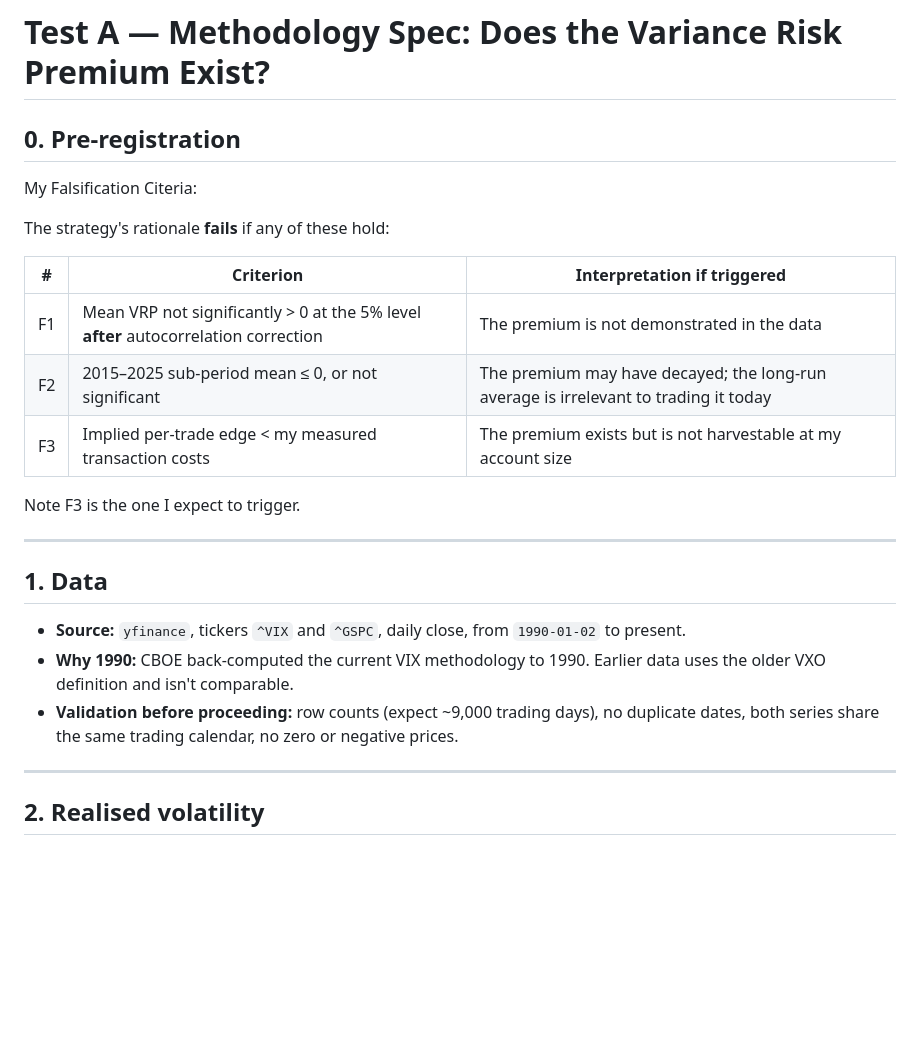
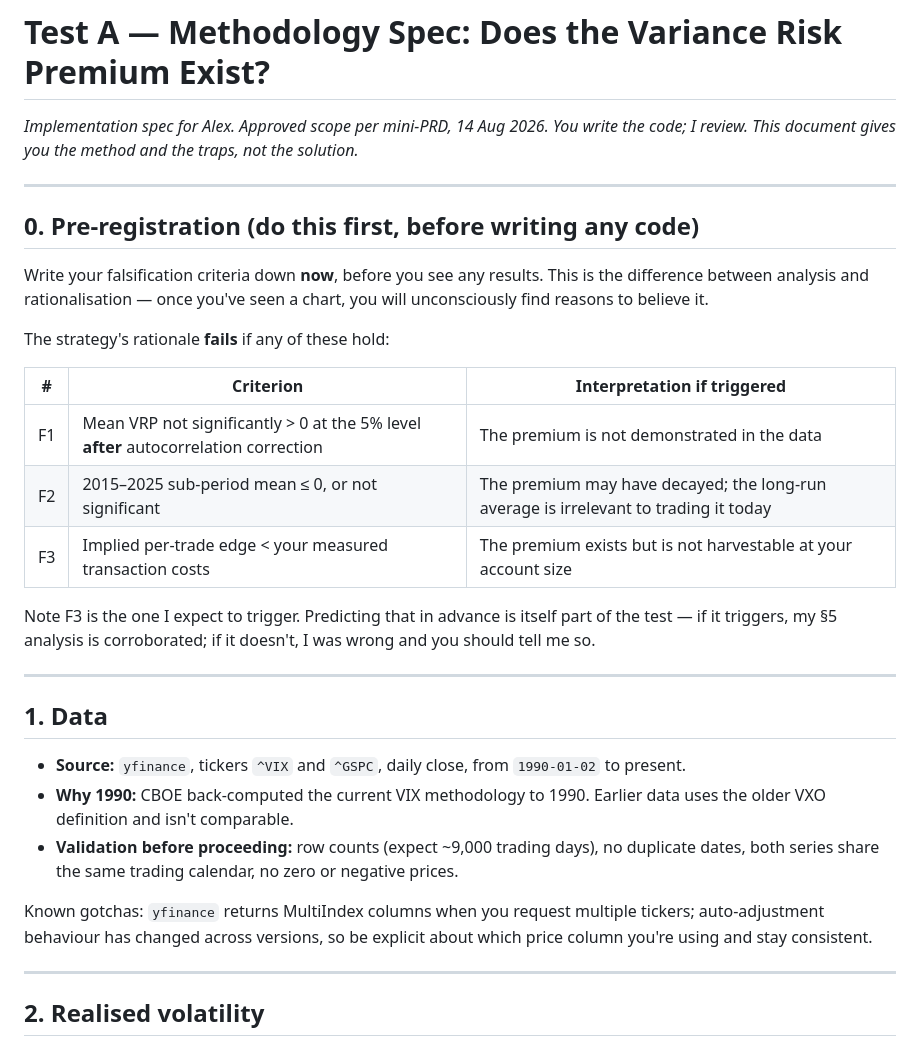
Before and after one commit to crazyalexyuan/variance_risk_premium, a Markdown page: 01_preregistration_vrp.md, the part around one of its changes. GitHub-like rendering; blank space fills up the shorter version.

```diff
--- a/01_preregistration_vrp.md
+++ b/01_preregistration_vrp.md
@@ -1,10 +1,13 @@
 # Test A — Methodology Spec: Does the Variance Risk Premium Exist?
 
+*Implementation spec for Alex. Approved scope per mini-PRD, 14 Aug 2026.*
+*You write the code; I review. This document gives you the method and the traps, not the solution.*
 
+---
 
-## 0. Pre-registration
+## 0. Pre-registration (do this first, before writing any code)
 
-My Falsification Citeria:
+Write your falsification criteria down **now**, before you see any results. This is the difference between analysis and rationalisation — once you've seen a chart, you will unconsciously find reasons to believe it.
 
 The strategy's rationale **fails** if any of these hold:
 
@@ -12,9 +15,9 @@ The strategy's rationale **fails** if any of these hold:
 |---|---|---|
 | F1 | Mean VRP not significantly > 0 at the 5% level **after** autocorrelation correction | The premium is not demonstrated in the data |
 | F2 | 2015–2025 sub-period mean ≤ 0, or not significant | The premium may have decayed; the long-run average is irrelevant to trading it today |
-| F3 | Implied per-trade edge < my measured transaction costs | The premium exists but is not harvestable at my account size |
+| F3 | Implied per-trade edge < your measured transaction costs | The premium exists but is not harvestable at your account size |
 
-Note F3 is the one I expect to trigger.
+Note F3 is the one I expect to trigger. Predicting that in advance is itself part of the test — if it triggers, my §5 analysis is corroborated; if it doesn't, I was wrong and you should tell me so.
 
 ---
 
@@ -24,6 +27,7 @@ Note F3 is the one I expect to trigger.
 - **Why 1990:** CBOE back-computed the current VIX methodology to 1990. Earlier data uses the older VXO definition and isn't comparable.
 - **Validation before proceeding:** row counts (expect ~9,000 trading days), no duplicate dates, both series share the same trading calendar, no zero or negative prices.
 
+Known gotchas: `yfinance` returns MultiIndex columns when you request multiple tickers; auto-adjustment behaviour has changed across versions, so be explicit about which price column you're using and stay consistent.
 
 ---
 
```
Also changed, not shown: other parts of 01_preregistration_vrp.md (+19 -17 lines).
